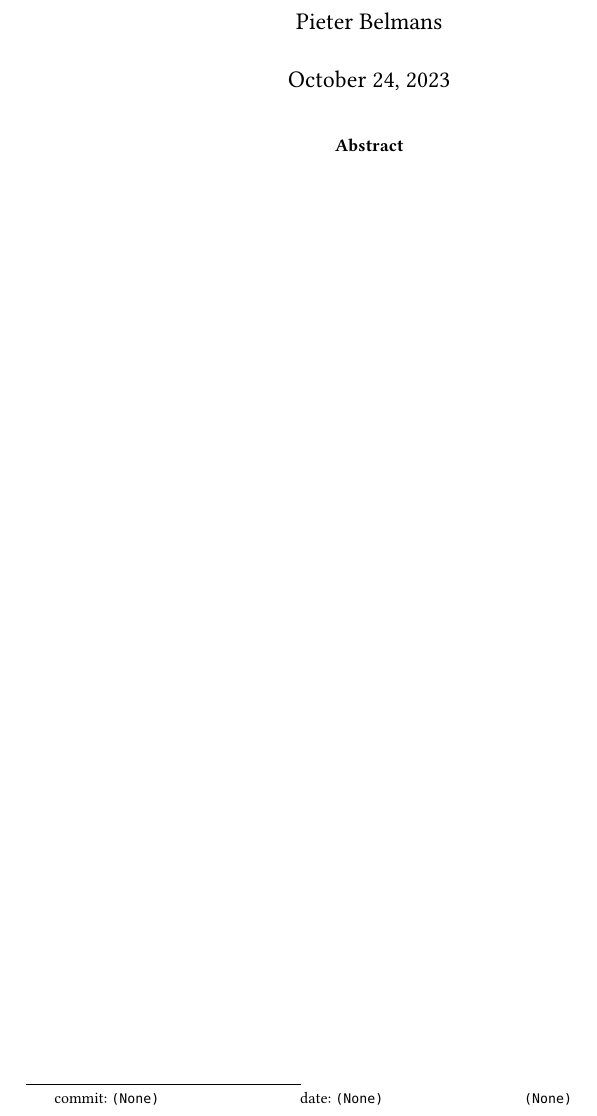
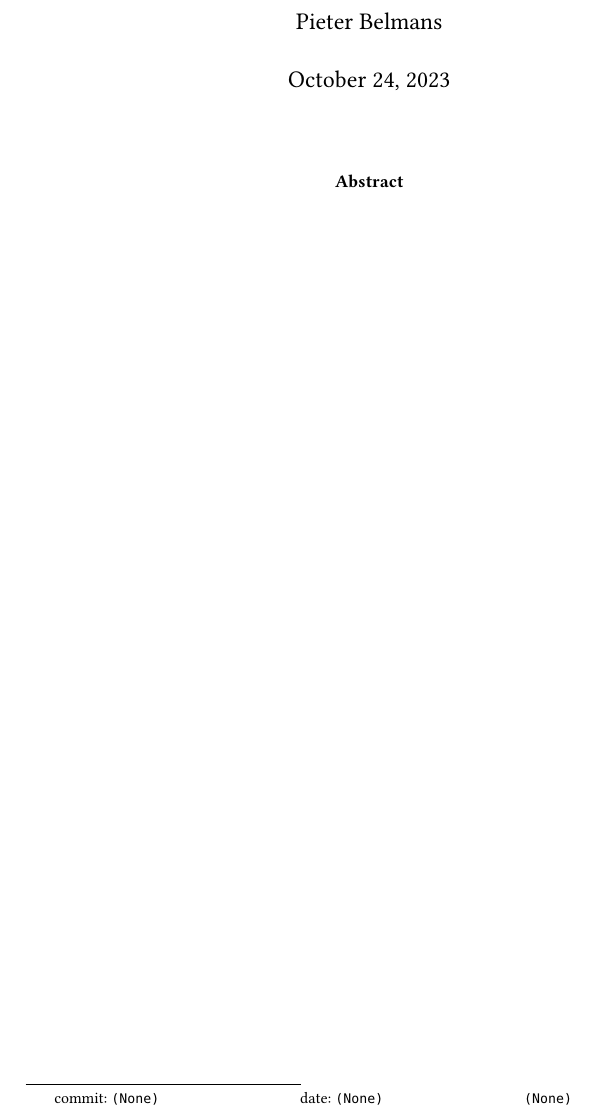
Before and after one commit to pbelmans/latex-template, a LaTeX paper (note.tex, which reads preamble.tex): part of the page, cut so that both start at the same text. Compiled offline with pdfLaTeX.

Commit message:
Update definition \gitfootnote to avoid hyperref warning

```diff
--- a/preamble.tex
+++ b/preamble.tex
@@ -111,9 +111,12 @@
 \newtheorem{proposition}[theorem]{Proposition}
 \newtheorem{remark}[theorem]{Remark}
 
-\makeatletter
-\def\gitfootnote{\gdef\@thefnmark{}\@footnotetext}
-\makeatother
+\newcommand\gitfootnote[1]{%
+  \begin{NoHyper}
+  \renewcommand\thefootnote{}\footnote{#1}%
+  \addtocounter{footnote}{-1}%
+  \end{NoHyper}
+}
 
 % macros
 \mathchardef\mhyphen="2D
```
